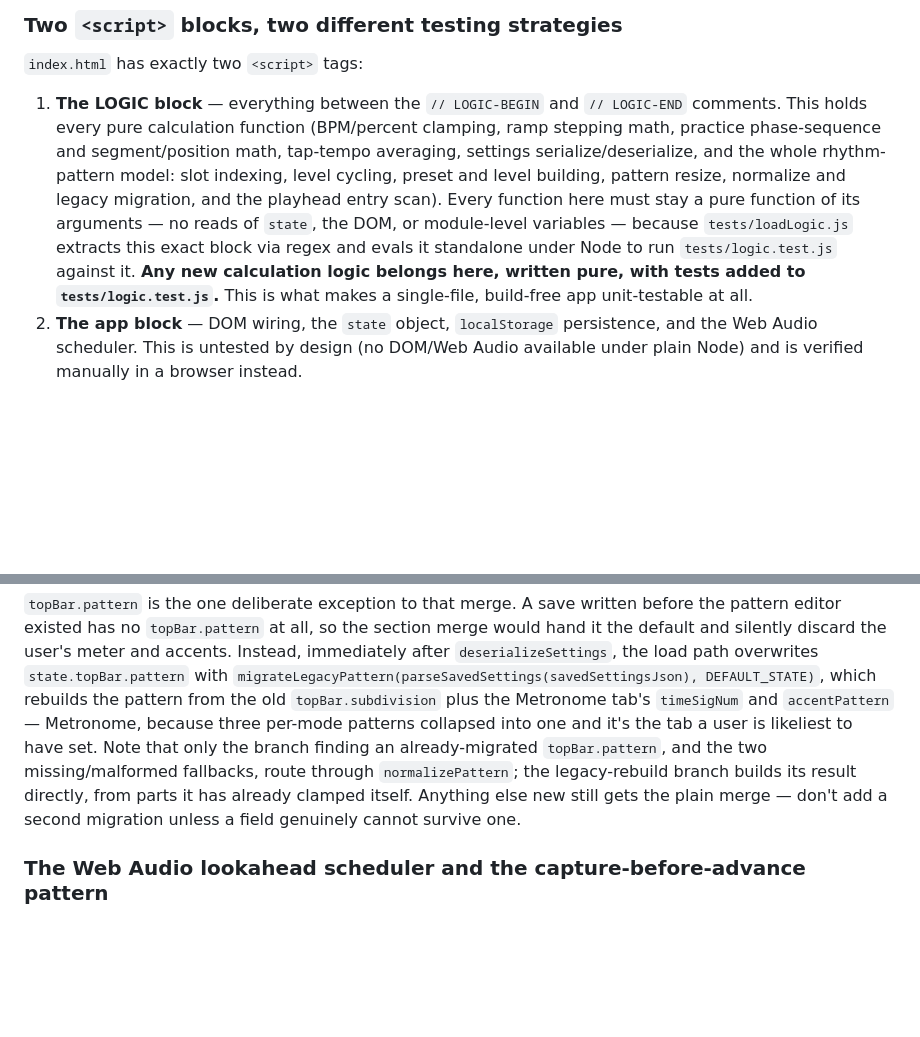
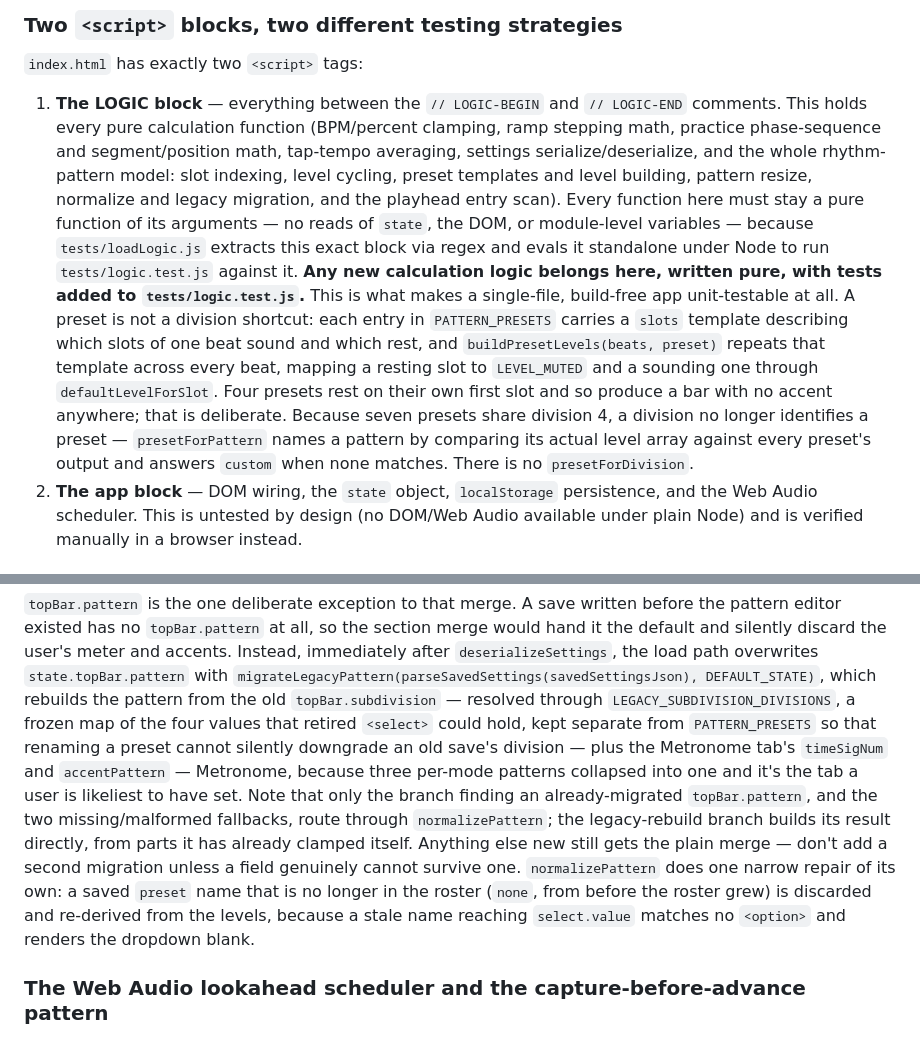
Before and after one commit to marxd262/Metronome, a Markdown page: CLAUDE.md, 2 parts joined by grey strips. Rendered like a GitHub page; blank space fills up the shorter version.

Commit message:
docs: update the architecture notes for the preset roster
Correct CLAUDE.md's description of the rhythm-pattern preset model,
which still described the old division-only preset system and named
the now-removed presetForDivision function. Documents the slots
template model (buildPresetLevels, presetForPattern), the
LEGACY_SUBDIVISION_DIVISIONS migration map, and normalizePattern's
repair of a stale saved preset name.

Co-Authored-By: Claude Sonnet 5 <noreply@anthropic.com>

```diff
--- a/CLAUDE.md
+++ b/CLAUDE.md
@@ -36,7 +36,8 @@ required. There is no lint step.
    (BPM/percent clamping, ramp stepping math, practice phase-sequence and
    segment/position math, tap-tempo averaging, settings
    serialize/deserialize, and the whole rhythm-pattern model: slot
-   indexing, level cycling, preset and level building, pattern resize,
+   indexing, level cycling, preset templates and level building, pattern
+   resize,
    normalize and legacy migration, and the playhead entry scan). Every
    function here must stay a pure function of its arguments — no reads
    of `state`, the DOM, or module-level variables — because
@@ -45,6 +46,16 @@ required. There is no lint step.
    new calculation logic belongs here, written pure, with tests added to
    `tests/logic.test.js`.** This is what makes a single-file, build-free
    app unit-testable at all.
+   A preset is not a division shortcut: each entry in `PATTERN_PRESETS`
+   carries a `slots` template describing which slots of one beat sound and
+   which rest, and `buildPresetLevels(beats, preset)` repeats that template
+   across every beat, mapping a resting slot to `LEVEL_MUTED` and a
+   sounding one through `defaultLevelForSlot`. Four presets rest on their
+   own first slot and so produce a bar with no accent anywhere; that is
+   deliberate. Because seven presets share division 4, a division no longer
+   identifies a preset — `presetForPattern` names a pattern by comparing
+   its actual level array against every preset's output and answers
+   `custom` when none matches. There is no `presetForDivision`.
 2. **The app block** — DOM wiring, the `state` object, `localStorage`
    persistence, and the Web Audio scheduler. This is untested by design
    (no DOM/Web Audio available under plain Node) and is verified manually
@@ -73,7 +84,11 @@ user's meter and accents. Instead, immediately after `deserializeSettings`,
 the load path overwrites `state.topBar.pattern` with
 `migrateLegacyPattern(parseSavedSettings(savedSettingsJson),
 DEFAULT_STATE)`, which rebuilds the pattern from the old
-`topBar.subdivision` plus the Metronome tab's `timeSigNum` and
+`topBar.subdivision` — resolved through `LEGACY_SUBDIVISION_DIVISIONS`, a
+frozen map of the four values that retired `<select>` could hold, kept
+separate from `PATTERN_PRESETS` so that renaming a preset cannot silently
+downgrade an old save's division — plus the Metronome tab's `timeSigNum`
+and
 `accentPattern` — Metronome, because three per-mode patterns collapsed
 into one and it's the tab a user is likeliest to have set. Note that only
 the branch finding an already-migrated `topBar.pattern`, and the two
@@ -81,6 +96,10 @@ missing/malformed fallbacks, route through `normalizePattern`; the
 legacy-rebuild branch builds its result directly, from parts it has
 already clamped itself. Anything else new still gets the plain merge —
 don't add a second migration unless a field genuinely cannot survive one.
+`normalizePattern` does one narrow repair of its own: a saved `preset` name
+that is no longer in the roster (`none`, from before the roster grew) is
+discarded and re-derived from the levels, because a stale name reaching
+`select.value` matches no `<option>` and renders the dropdown blank.
 
 ### The Web Audio lookahead scheduler and the capture-before-advance pattern
 
```
